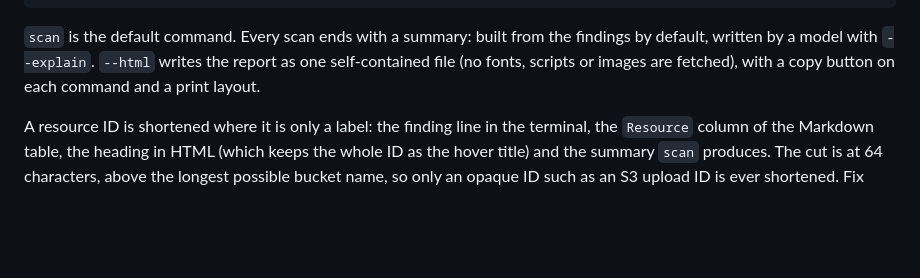
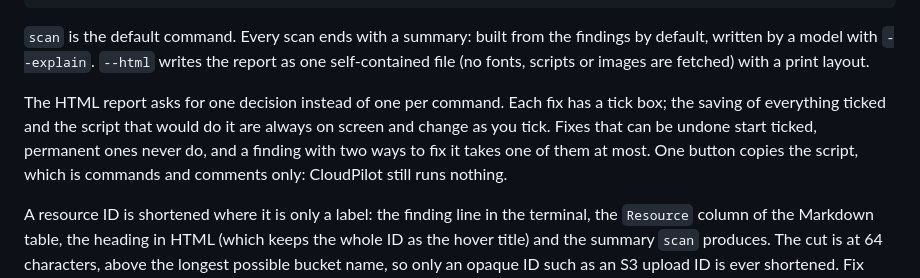
Before and after one commit to sai-na/cloudpilot, a Markdown page: packages/cli/README.md, the part around the change. GitHub-like rendering; blank space fills up the shorter version.

```diff
--- a/packages/cli/README.md
+++ b/packages/cli/README.md
@@ -119,7 +119,14 @@ node dist/index.js scan --profile cloudpilot-readonly --html report.html --out r
 `scan` is the default command. Every scan ends with a summary: built from
 the findings by default, written by a model with `--explain`. `--html` writes
 the report as one self-contained file (no fonts, scripts or images are
-fetched), with a copy button on each command and a print layout.
+fetched) with a print layout.
+
+The HTML report asks for one decision instead of one per command. Each fix
+has a tick box; the saving of everything ticked and the script that would do
+it are always on screen and change as you tick. Fixes that can be undone
+start ticked, permanent ones never do, and a finding with two ways to fix it
+takes one of them at most. One button copies the script, which is commands
+and comments only: CloudPilot still runs nothing.
 
 A resource ID is shortened where it is only a label: the finding line in the
 terminal, the `Resource` column of the Markdown table, the heading in HTML
```
Also changed, not shown: site/sample-report.png, 7 other files.
